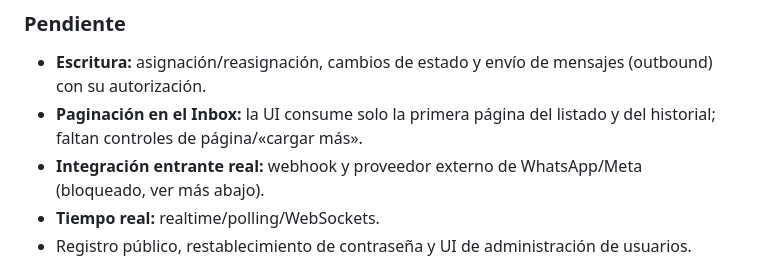
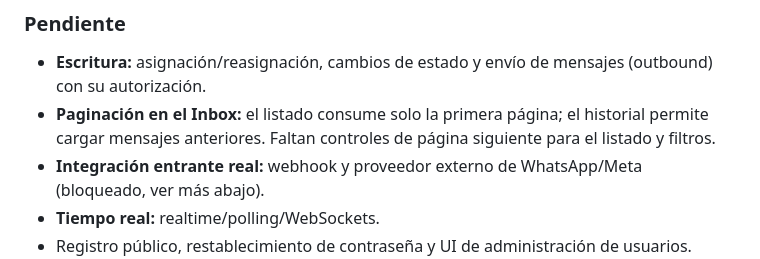
Before and after one commit to Jostcuro/PositiveApp, a Markdown page: README.md, the part around the change. Drawn GitHub-style.

Commit message:
docs: alinear README y setup con la paginación de mensajes

```diff
--- a/README.md
+++ b/README.md
@@ -17,7 +17,7 @@ Fase de **base técnica en curso**. Fotografía operativa del estado actual en [
 ### Pendiente
 
 - **Escritura:** asignación/reasignación, cambios de estado y envío de mensajes (outbound) con su autorización.
-- **Paginación en el Inbox:** la UI consume solo la primera página del listado y del historial; faltan controles de página/«cargar más».
+- **Paginación en el Inbox:** el listado consume solo la primera página; el historial permite cargar mensajes anteriores. Faltan controles de página siguiente para el listado y filtros.
 - **Integración entrante real:** webhook y proveedor externo de WhatsApp/Meta (bloqueado, ver más abajo).
 - **Tiempo real:** realtime/polling/WebSockets.
 - Registro público, restablecimiento de contraseña y UI de administración de usuarios.
```
Also changed, not shown: docs/development/setup.md (+2 -1 lines).
